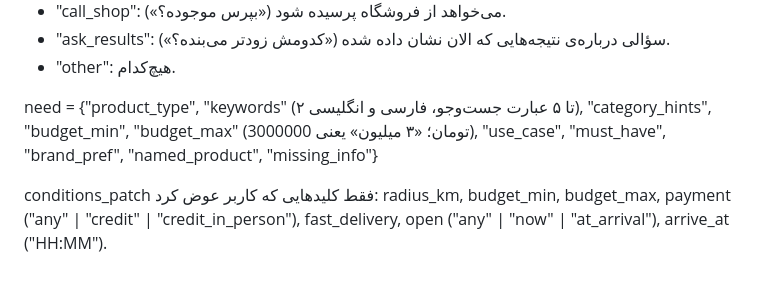
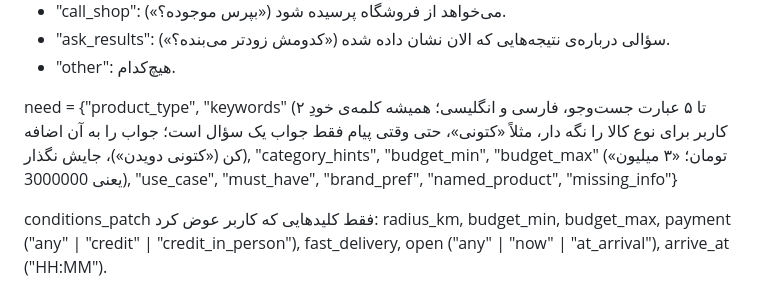
Before and after one commit to MetaParsa/atlas, a Markdown page: torob/prompts/router.md, the part around the change. Rendered like a GitHub page.

Commit message:
Torob: follow-up keywords keep the shopper's own product word
Answering «دویدن» to the sneakers question, the model searched «کفش دویدن» and dropped «کتونی»; the data titles
sports shoes «کتانی», so the right category never came up. Live with the instruction: «کتانی و کفش اسپرت».

Co-Authored-By: Claude Opus 5.5 <noreply@anthropic.com>

```diff
--- a/torob/prompts/router.md
+++ b/torob/prompts/router.md
@@ -10,7 +10,7 @@ intent یکی از این‌هاست:
 - "ask_results": سؤالی درباره‌ی نتیجه‌هایی که الان نشان داده شده («کدومش زودتر می‌بنده؟»).
 - "other": هیچ‌کدام.
 
-need = {"product_type", "keywords" (۲ تا ۵ عبارت جست‌وجو، فارسی و انگلیسی), "category_hints", "budget_min", "budget_max" (تومان؛ «۳ میلیون» یعنی 3000000), "use_case", "must_have", "brand_pref", "named_product", "missing_info"}
+need = {"product_type", "keywords" (۲ تا ۵ عبارت جست‌وجو، فارسی و انگلیسی؛ همیشه کلمه‌ی خودِ کاربر برای نوع کالا را نگه دار، مثلاً «کتونی»، حتی وقتی پیام فقط جواب یک سؤال است؛ جواب را به آن اضافه کن («کتونی دویدن»)، جایش نگذار), "category_hints", "budget_min", "budget_max" (تومان؛ «۳ میلیون» یعنی 3000000), "use_case", "must_have", "brand_pref", "named_product", "missing_info"}
 
 conditions_patch فقط کلیدهایی که کاربر عوض کرد: radius_km, budget_min, budget_max, payment ("any" | "credit" | "credit_in_person"), fast_delivery, open ("any" | "now" | "at_arrival"), arrive_at ("HH:MM").
 
```
